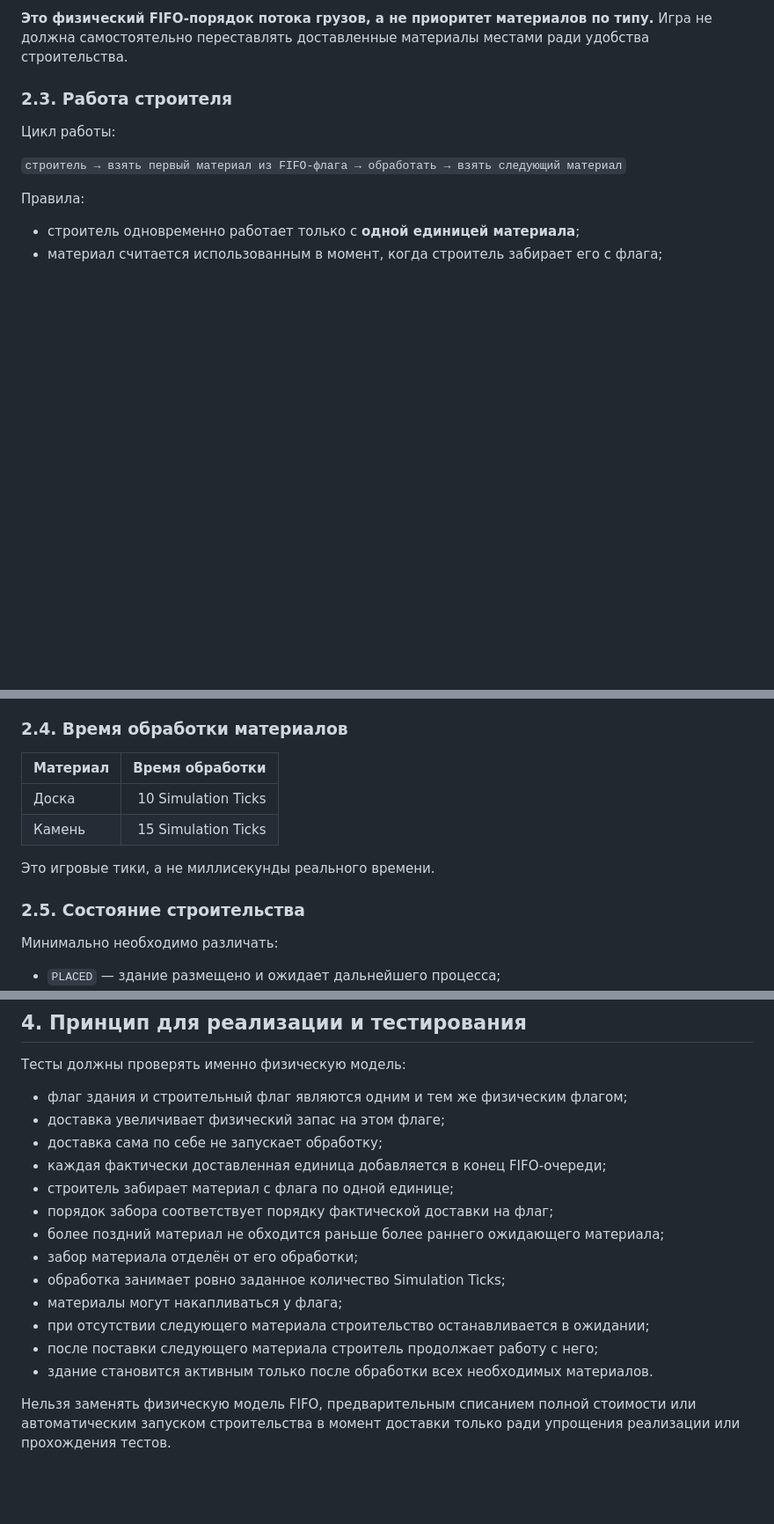
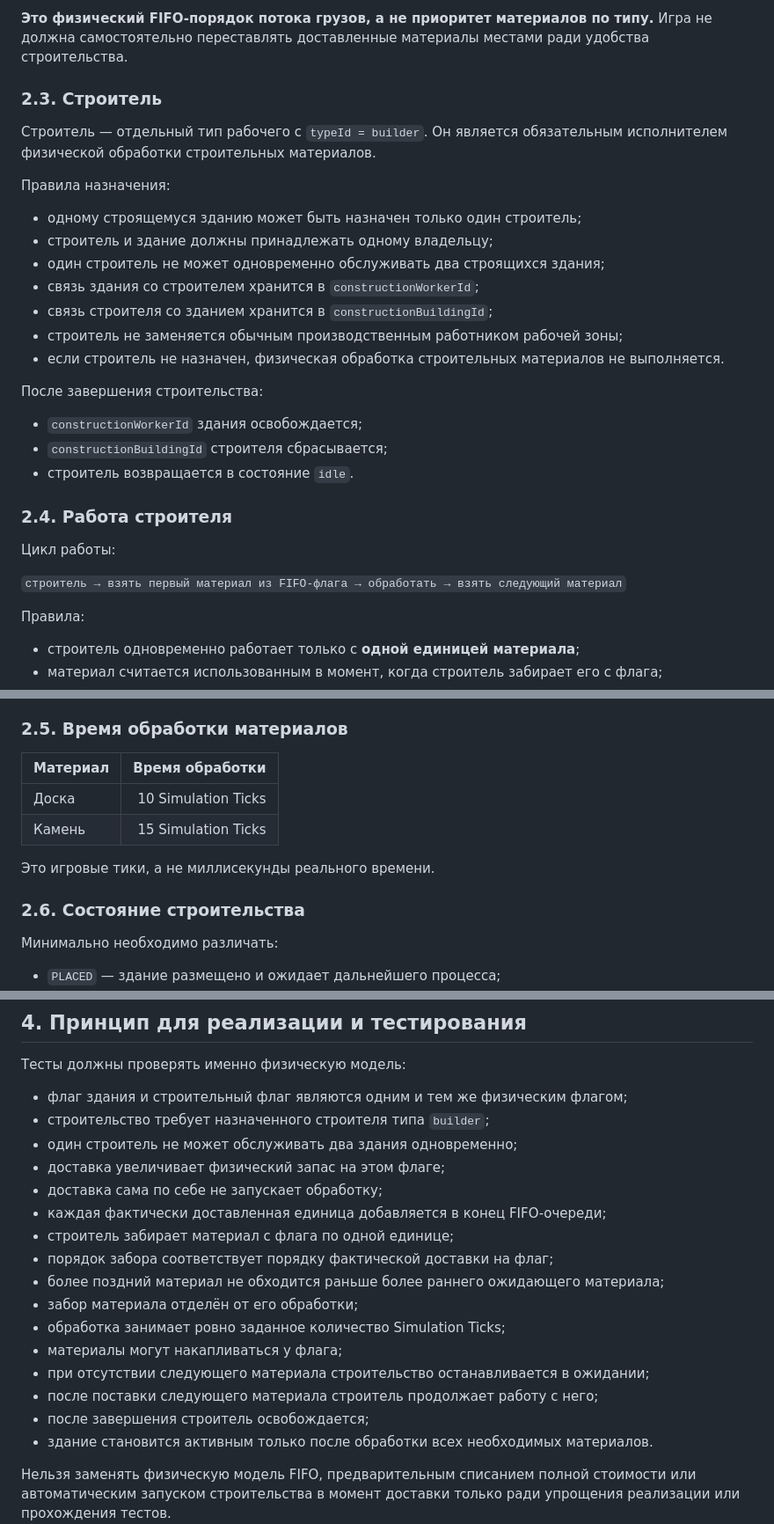
Before and after one commit to Emiristo/TerritorialGame, a Markdown page: docs/SIMULATION_AND_CONSTRUCTION.md, 3 parts joined by grey strips. Shown at 88% size. Drawn GitHub-style; blank space fills up the shorter version.

Commit message:
docs: finalize construction worker lifecycle

```diff
--- a/docs/SIMULATION_AND_CONSTRUCTION.md
+++ b/docs/SIMULATION_AND_CONSTRUCTION.md
@@ -70,7 +70,27 @@ Simulation Tick — базовая единица времени игровой
 
 **Это физический FIFO-порядок потока грузов, а не приоритет материалов по типу.** Игра не должна самостоятельно переставлять доставленные материалы местами ради удобства строительства.
 
-### 2.3. Работа строителя
+### 2.3. Строитель
+
+Строитель — отдельный тип рабочего с `typeId = builder`. Он является обязательным исполнителем физической обработки строительных материалов.
+
+Правила назначения:
+
+- одному строящемуся зданию может быть назначен только один строитель;
+- строитель и здание должны принадлежать одному владельцу;
+- один строитель не может одновременно обслуживать два строящихся здания;
+- связь здания со строителем хранится в `constructionWorkerId`;
+- связь строителя со зданием хранится в `constructionBuildingId`;
+- строитель не заменяется обычным производственным работником рабочей зоны;
+- если строитель не назначен, физическая обработка строительных материалов не выполняется.
+
+После завершения строительства:
+
+- `constructionWorkerId` здания освобождается;
+- `constructionBuildingId` строителя сбрасывается;
+- строитель возвращается в состояние `idle`.
+
+### 2.4. Работа строителя
 
 Цикл работы:
 
@@ -85,7 +105,7 @@ Simulation Tick — базовая единица времени игровой
 - если материалы уже накоплены на флаге, строитель обрабатывает их последовательно в порядке их доставки;
 - отсутствие поставки приостанавливает строительство, но не отменяет его.
 
-### 2.4. Время обработки материалов
+### 2.5. Время обработки материалов
 
 | Материал | Время обработки |
 |---|---:|
@@ -94,7 +114,7 @@ Simulation Tick — базовая единица времени игровой
 
 Это игровые тики, а не миллисекунды реального времени.
 
-### 2.5. Состояние строительства
+### 2.6. Состояние строительства
 
 Минимально необходимо различать:
 
@@ -150,6 +170,8 @@ Simulation Tick — базовая единица времени игровой
 Тесты должны проверять именно физическую модель:
 
 - флаг здания и строительный флаг являются одним и тем же физическим флагом;
+- строительство требует назначенного строителя типа `builder`;
+- один строитель не может обслуживать два здания одновременно;
 - доставка увеличивает физический запас на этом флаге;
 - доставка сама по себе не запускает обработку;
 - каждая фактически доставленная единица добавляется в конец FIFO-очереди;
@@ -161,6 +183,7 @@ Simulation Tick — базовая единица времени игровой
 - материалы могут накапливаться у флага;
 - при отсутствии следующего материала строительство останавливается в ожидании;
 - после поставки следующего материала строитель продолжает работу с него;
+- после завершения строитель освобождается;
 - здание становится активным только после обработки всех необходимых материалов.
 
 Нельзя заменять физическую модель FIFO, предварительным списанием полной стоимости или автоматическим запуском строительства в момент доставки только ради упрощения реализации или прохождения тестов.
```
Also changed, not shown: other parts of docs/SIMULATION_AND_CONSTRUCTION.md (+1 -1 lines).
